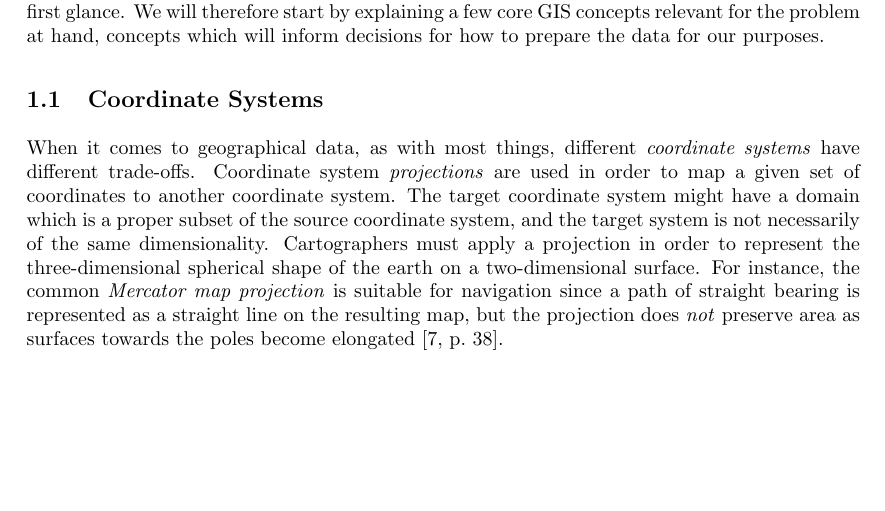
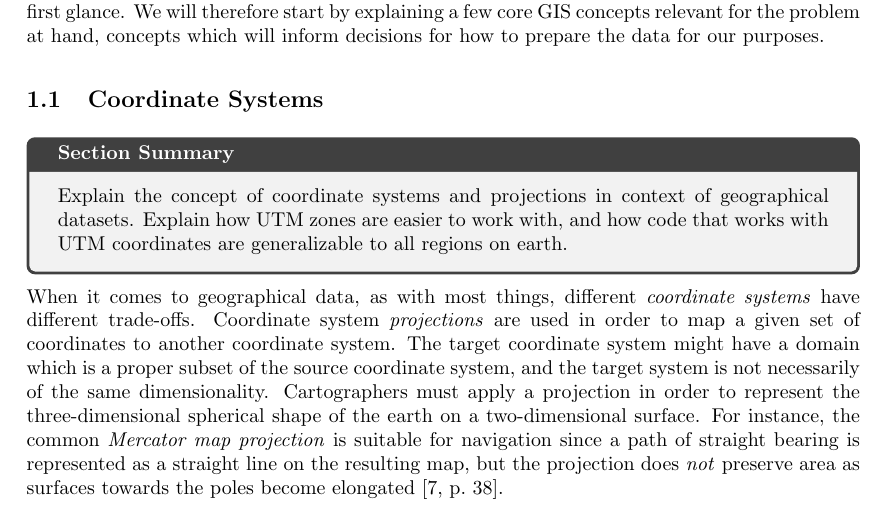
Before and after one commit to JakobGM/project-thesis, a LaTeX document (tex/main.tex, which reads tex/chapters/data/coordinate_systems.tex, tex/environments.tex, tex/packages.tex): part of page 4 of 9, cut so that both start at the same text, the shorter picture padded with empty space. Compiled offline with pdfLaTeX.

Commit message:
tex: Add sectionsummary environment

```diff
--- a/tex/chapters/data/coordinate_systems.tex
+++ b/tex/chapters/data/coordinate_systems.tex
@@ -1,3 +1,9 @@
+\begin{sectionsummary}
+  Explain the concept of coordinate systems and projections in context of geographical datasets.
+  Explain how UTM zones are easier to work with, and how code that works with UTM coordinates
+  are generalizable to all regions on earth.
+\end{sectionsummary}
+
 When it comes to geographical data, as with most things, different \textit{coordinate systems} have different trade-offs.
 Coordinate system \textit{projections} are used in order to map a given set of coordinates to another coordinate system.
 The target coordinate system might have a domain which is a proper subset of the source coordinate system, and the target system is not necessarily of the same dimensionality.
--- /dev/null
+++ b/tex/environments.tex
@@ -0,0 +1,2 @@
+%  Summary of the intents of a given section
+\newtcolorbox{sectionsummary}[0]{fonttitle=\bfseries,title=Section Summary}
--- a/tex/main.tex
+++ b/tex/main.tex
@@ -2,6 +2,7 @@
 \input{config.tex}
 \input{packages.tex}
 \input{commands.tex}
+\input{environments.tex}
 \input{colors.tex}
 
 % Metadata for front page
--- a/tex/packages.tex
+++ b/tex/packages.tex
@@ -56,3 +56,6 @@
 
 % Better formatting of URLs
 \usepackage{url}
+
+% Used for sectionsummary environment
+\usepackage{tcolorbox}
```
